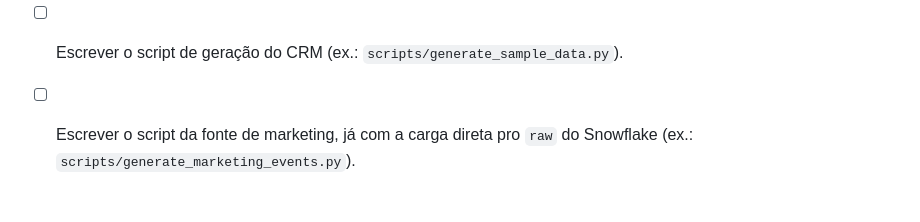
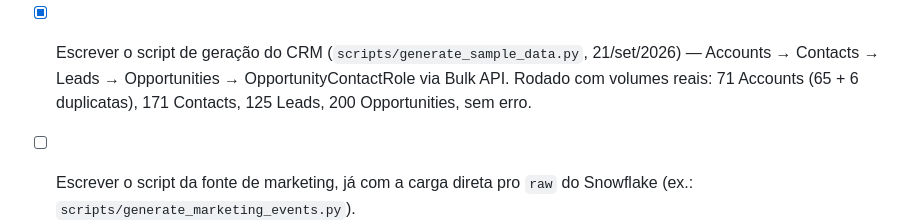
Before and after one commit to fabricioespel-bit/crm-lakehouse-decisions, a Markdown page: PLANO.md, the part around the change. Rendered like a GitHub page; blank space fills up the shorter version.

Commit message:
docs: marca script de geração do CRM como concluído

```diff
--- a/PLANO.md
+++ b/PLANO.md
@@ -274,7 +274,9 @@ remoto/push para o GitHub) — detalhes no checklist abaixo. Próximo passo: amb
     60–70% já decidida nas seções 2/4)
   - Timestamp do evento sempre anterior à criação do Lead correspondente (ordem cronológica
     importa pro stitching e pro modelo de atribuição first-touch da Fase 2c)
-- [ ] Escrever o script de geração do CRM (ex.: `scripts/generate_sample_data.py`).
+- [x] Escrever o script de geração do CRM (`scripts/generate_sample_data.py`, 21/set/2026) — Accounts →
+  Contacts → Leads → Opportunities → OpportunityContactRole via Bulk API. Rodado com volumes reais:
+  71 Accounts (65 + 6 duplicatas), 171 Contacts, 125 Leads, 200 Opportunities, sem erro.
 - [ ] Escrever o script da fonte de marketing, já com a carga direta pro `raw` do Snowflake (ex.:
   `scripts/generate_marketing_events.py`).
 - [ ] Rodar os scripts e validar os registros criados na UI do Salesforce e no dataset de marketing.
```
